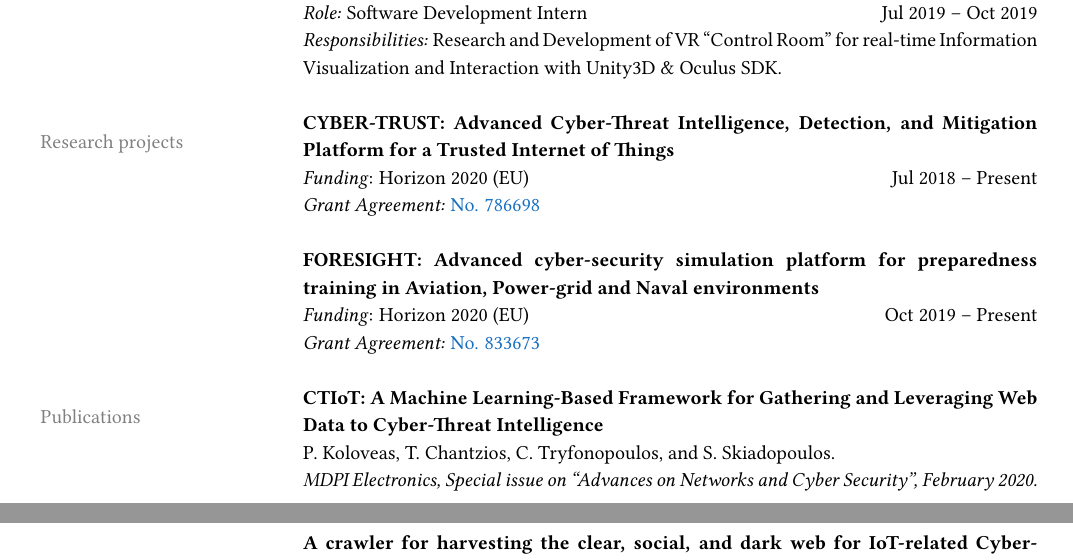
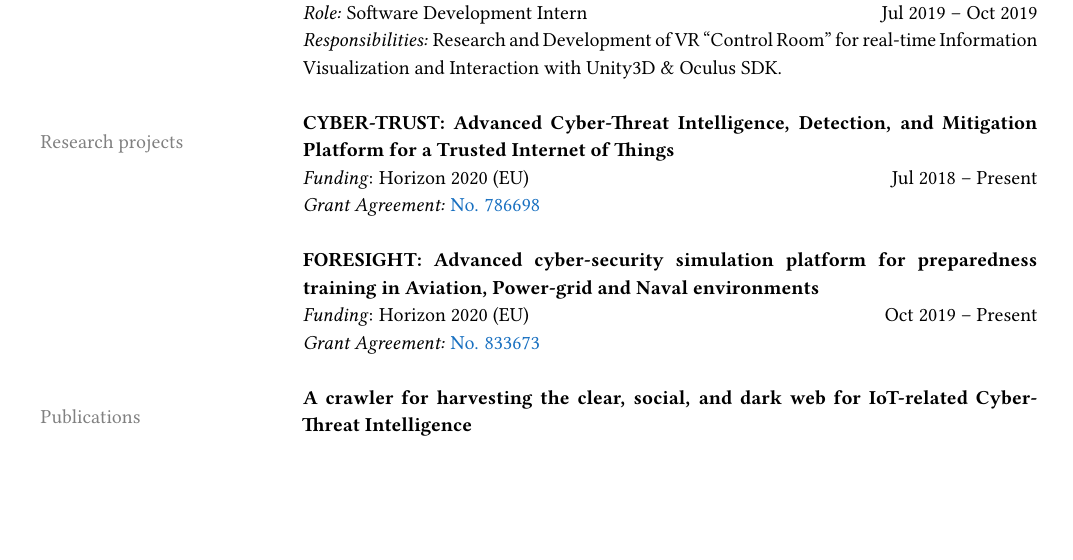
Before and after one commit to pariskoloveas/pkoloveas-cv, a LaTeX CV (paris_koloveas-cv.tex, which reads sections/publications.tex): two parts of pages 1 and 2 of 2 before the commit and part of page 1 of 2 after it, the two joined at a grey line, cut so that both start at the same text, the shorter picture padded with empty space. Compiled offline with pdfLaTeX.

Commit message:
changed publications

```diff
--- a/sections/publications.tex
+++ b/sections/publications.tex
@@ -1,15 +1,16 @@
 % !TEX root = paris_koloveas-cv.tex
 %
 \nohyphens{\color{gray}{Publications}}
-& \textbf{CTIoT:\@ A Machine Learning-Based Framework for Gathering and Leveraging Web Data to Cyber-Threat Intelligence} \\
-& P. Koloveas, T. Chantzios, C. Tryfonopoulos, and S. Skiadopoulos.\\
-& \textit{MDPI Electronics, Special issue on ``Advances on Networks and Cyber Security'', February 2020.}\\
-& \\
-& \\
+% & \textbf{CTIoT:\@ A Machine Learning-Based Framework for Gathering and Leveraging Web Data to Cyber-Threat Intelligence} \\
+% & P. Koloveas, T. Chantzios, C. Tryfonopoulos, and S. Skiadopoulos.\\
+% & \textit{MDPI Electronics, Special issue on ``Advances on Networks and Cyber Security'', February 2020.}\\
+% & \\
+% & \\
 
 & \textbf{A crawler for harvesting the clear, social, and dark web for IoT-related Cyber-Threat Intelligence} \\
 & P. Koloveas, T. Chantzios, C. Tryfonopoulos, and S. Skiadopoulos.\\
 & \textit{In Proceedings of the IEEE Workshop on Cyber Security \& Resilience in the Internet of Things (CSRIoT@IEEE Services), Milan, Italy, July 2019.}\\
+& \\
 & \\
 
 & \textbf{The quest for the appropriate Cyber-Threat Intelligence sharing platform.} \\
```
Also changed, not shown: paris_koloveas-cv.pdf.
